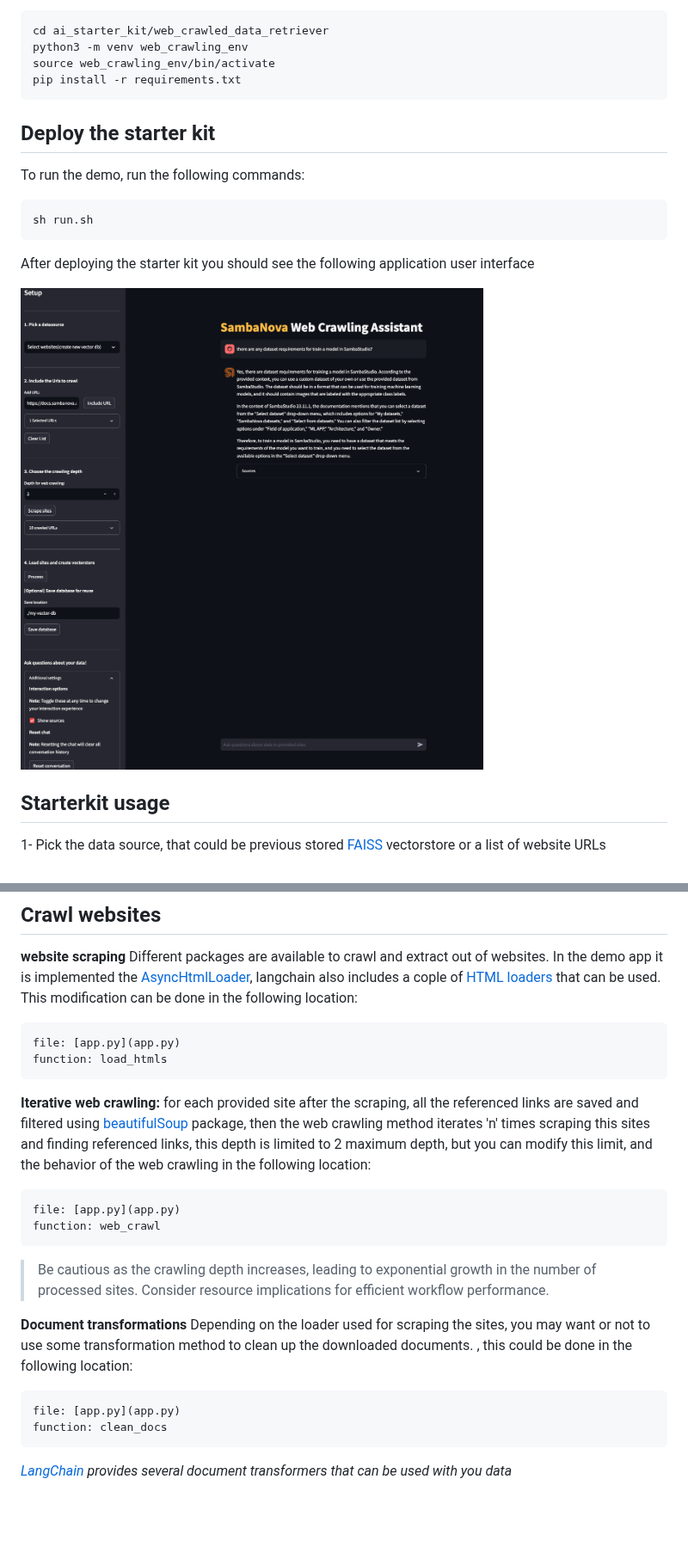
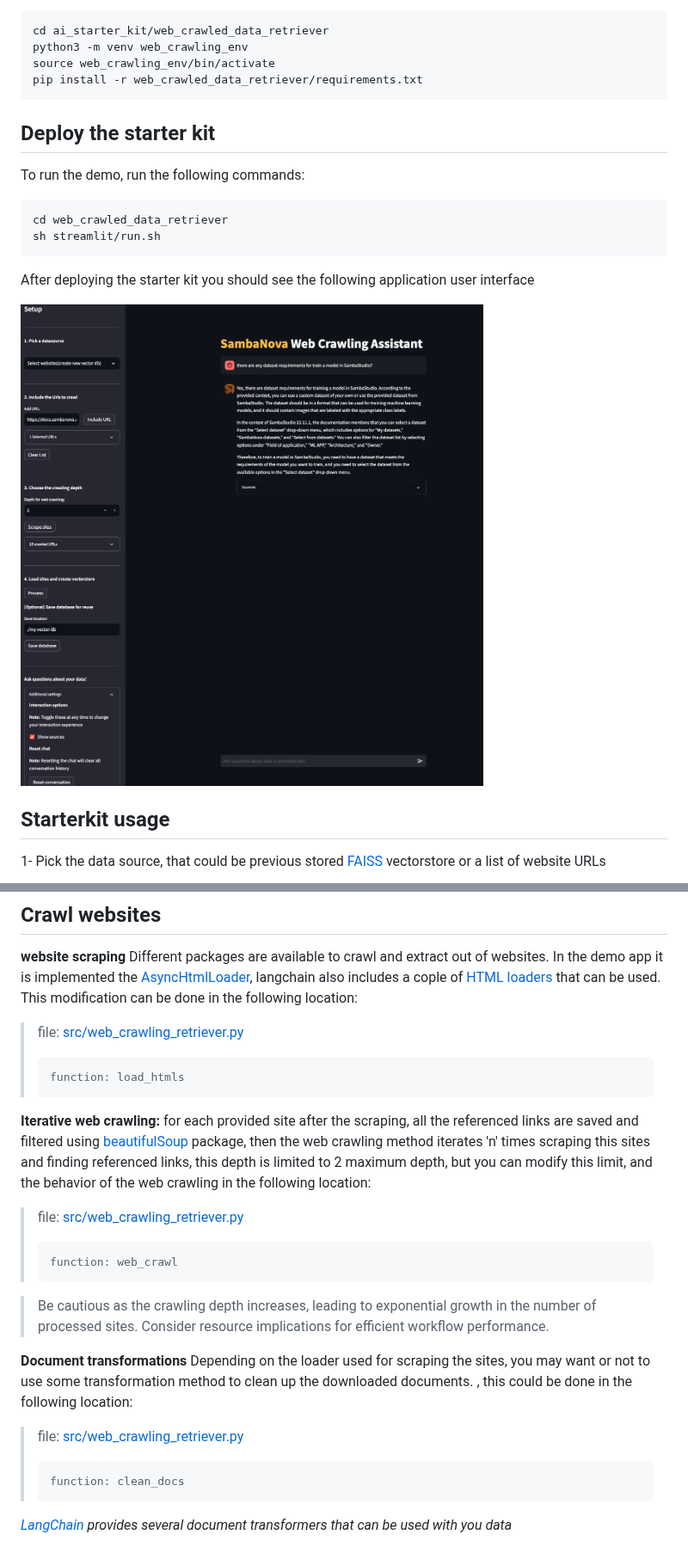
Before and after one commit to sambanova/ai-starter-kit, a Markdown page: web_crawled_data_retriever/README.md, 2 parts joined by grey strips. Shown at 86% size. GitHub-like rendering; blank space fills up the shorter version.

````diff
--- a/web_crawled_data_retriever/README.md
+++ b/web_crawled_data_retriever/README.md
@@ -70,18 +70,19 @@ VECTOR_DB_URL=http://host.docker.internal:6333
 cd ai_starter_kit/web_crawled_data_retriever
 python3 -m venv web_crawling_env
 source web_crawling_env/bin/activate
-pip install -r requirements.txt
+pip install -r web_crawled_data_retriever/requirements.txt
 ```
 
 ## Deploy the starter kit
 To run the demo, run the following commands:
 ```
-sh run.sh
+cd web_crawled_data_retriever
+sh streamlit/run.sh
 ```
 
 After deploying the starter kit you should see the following application user interface
 
-![capture of web_crawled_retriever_demo](./web_crawled_app.png)
+![capture of web_crawled_retriever_demo](./docs/web_crawled_app.png)
 
 ## Starterkit usage
 
@@ -159,23 +160,25 @@ The provided example template can be further customized based on the use case.
 
 **website scraping** Different packages are available to crawl and extract out of websites. In the demo app it is implemented the [AsyncHtmlLoader](https://python.langchain.com/docs/integrations/document_loaders/async_html), langchain also includes a cople of [HTML loaders](https://python.langchain.com/docs/modules/data_connection/document_loaders/html) that can be used.
 This modification can be done in the following location:
-```
-file: [app.py](app.py)
-function: load_htmls
-```
+
+> file: [src/web_crawling_retriever.py](src/web_crawling_retriever.py)
+>```
+>function: load_htmls
+>```
 
 **Iterative web crawling:** for each provided site after the scraping, all the referenced links are saved and filtered using [beautifulSoup](https://www.crummy.com/software/BeautifulSoup/) package, then the web crawling method iterates 'n' times scraping this sites and finding referenced links, this depth is limited to 2 maximum depth, but you can modify this limit, and the behavior of the web crawling in the following location:
-```
-file: [app.py](app.py)
-function: web_crawl
-```
+> file: [src/web_crawling_retriever.py](src/web_crawling_retriever.py)
+>```
+>function: web_crawl
+>```
+
 > Be cautious as the crawling depth increases, leading to exponential growth in the number of processed sites. Consider resource implications for efficient workflow performance.
 
 **Document transformations** Depending on the loader used for scraping the sites, you may want or not to use some transformation method to clean up the downloaded documents. , this could be done in the following location:
-```
-file: [app.py](app.py)
-function: clean_docs
-```
+> file: [src/web_crawling_retriever.py](src/web_crawling_retriever.py)
+>```
+>function: clean_docs
+>```
 *[LangChain](https://python.langchain.com/docs/integrations/document_transformers) provides several document transformers that can be used with you data*
 
 ## Split Data
````
Also changed, not shown: other parts of web_crawled_data_retriever/README.md (+32 -29 lines), web_crawled_data_retriever/docs/web_crawled_app.png (renamed from web_crawled_data_retriever/web_crawled_app.png), 9 other files.
